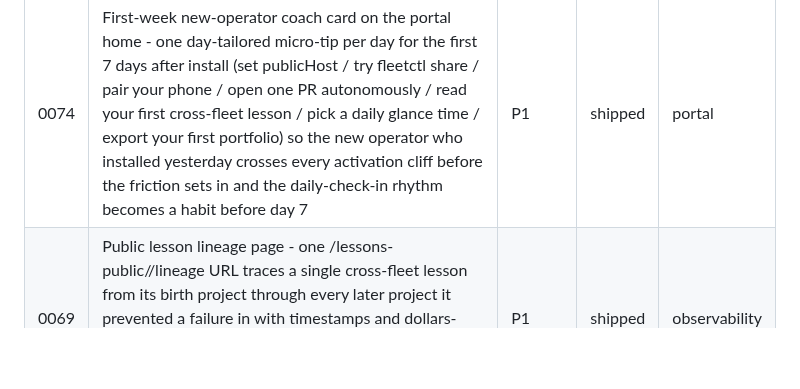
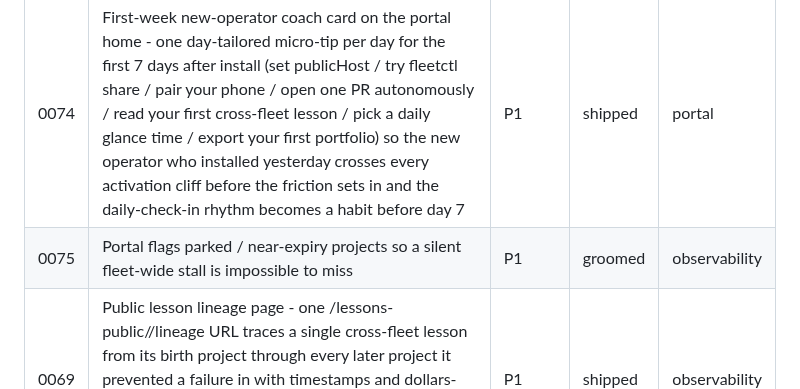
Before and after one commit to mutaaf/fleet-control, a Markdown page: docs/backlog/README.md, the part around the change. Rendered like a GitHub page; blank space fills up the shorter version.

```diff
--- a/docs/backlog/README.md
+++ b/docs/backlog/README.md
@@ -22,6 +22,7 @@ proposes new ones, `review` grades them.
 | 0072 | Fleet anniversary milestone card and signed share URL - a single home-page card surfaces "<N> year(s) ago today you ran your first agent" on the install-date anniversary plus 100-PR / 500-PR / 1000-PR thresholds with a one-tap share button minting a /share/anniversary/<token> page that frames the operator's accumulated history as a milestone moment only the local SQLite can author | P1 | shipped | portal |
 | 0073 | Public sitemap.xml plus robots.txt plus an /lessons-public/feed.xml RSS atom feed - one set of cold-discovery surfaces that lets a search engine index every public page already shipped (pulse, receipts, calculator, lessons, lessons-lineage, failures, operator, referrals) and lets a curious reader subscribe to new lessons in their feed reader so the moat of accumulated public artifacts finally becomes discoverable by strangers who never saw the operator's share post | P1 | shipped | portal |
 | 0074 | First-week new-operator coach card on the portal home - one day-tailored micro-tip per day for the first 7 days after install (set publicHost / try fleetctl share / pair your phone / open one PR autonomously / read your first cross-fleet lesson / pick a daily glance time / export your first portfolio) so the new operator who installed yesterday crosses every activation cliff before the friction sets in and the daily-check-in rhythm becomes a habit before day 7 | P1 | shipped | portal |
+| 0075 | Portal flags parked / near-expiry projects so a silent fleet-wide stall is impossible to miss | P1 | groomed | observability |
 | 0069 | Public lesson lineage page - one /lessons-public/<slug>/lineage URL traces a single cross-fleet lesson from its birth project through every later project it prevented a failure in with timestamps and dollars-saved per ripple so the moat-shaped artifact only fleet-control can author becomes the canonical "show me" link | P1 | shipped | observability |
 | 0068 | Operator-to-operator referral graph - each operator declares who introduced them to fleet-control and their public profile shows "introduced N operators" so every share becomes a measurable acquisition node and the strongest evangelists get rewarded with a visible downstream tree | P1 | shipped | portal |
 | 0070 | fleetctl export portfolio command writes a single self-contained portfolio.html bundle - inlined CSS, data URI OG image, no external fetches - so the operator can email it / attach to a CV / archive offline and the accumulated-history moat becomes a portable artifact the operator owns forever | P2 | shipped | infra |
```
Also changed, not shown: .claude/agents/gtm-innovation.md (+13 -3 lines), docs/backlog/0075-parked-expiry-alert.md (added, +78 -0 lines).
